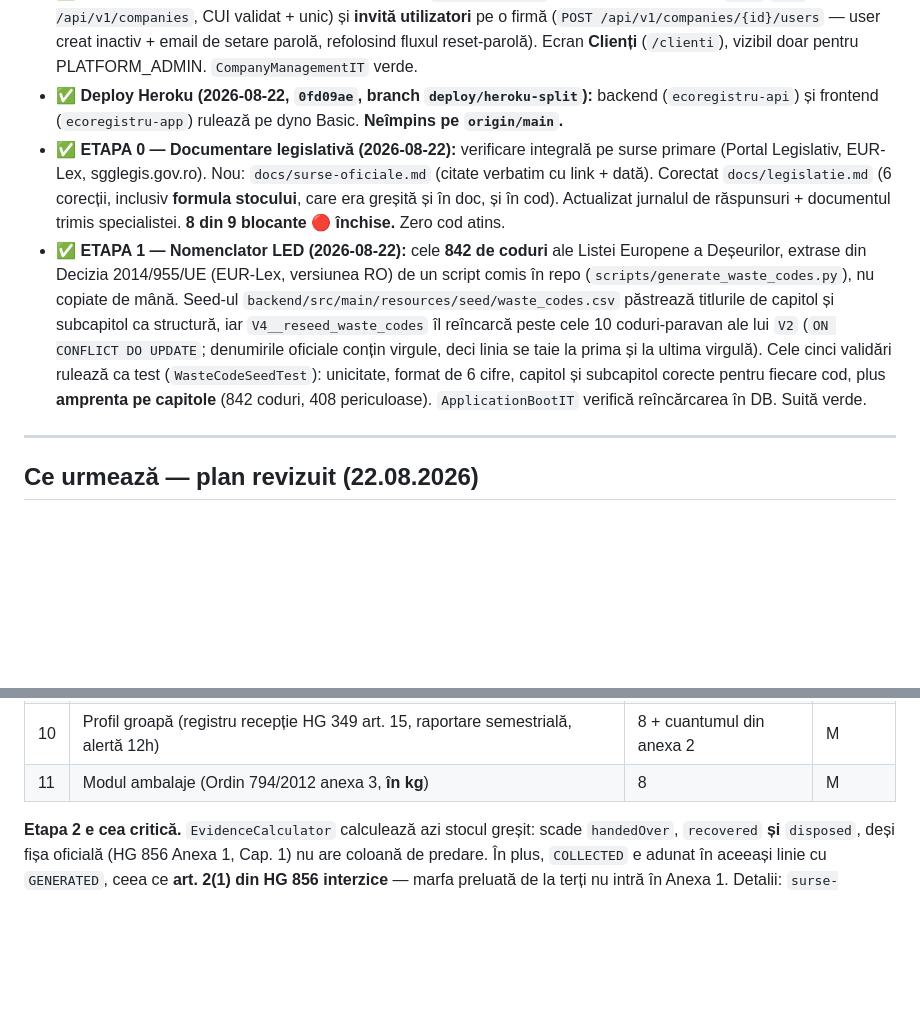
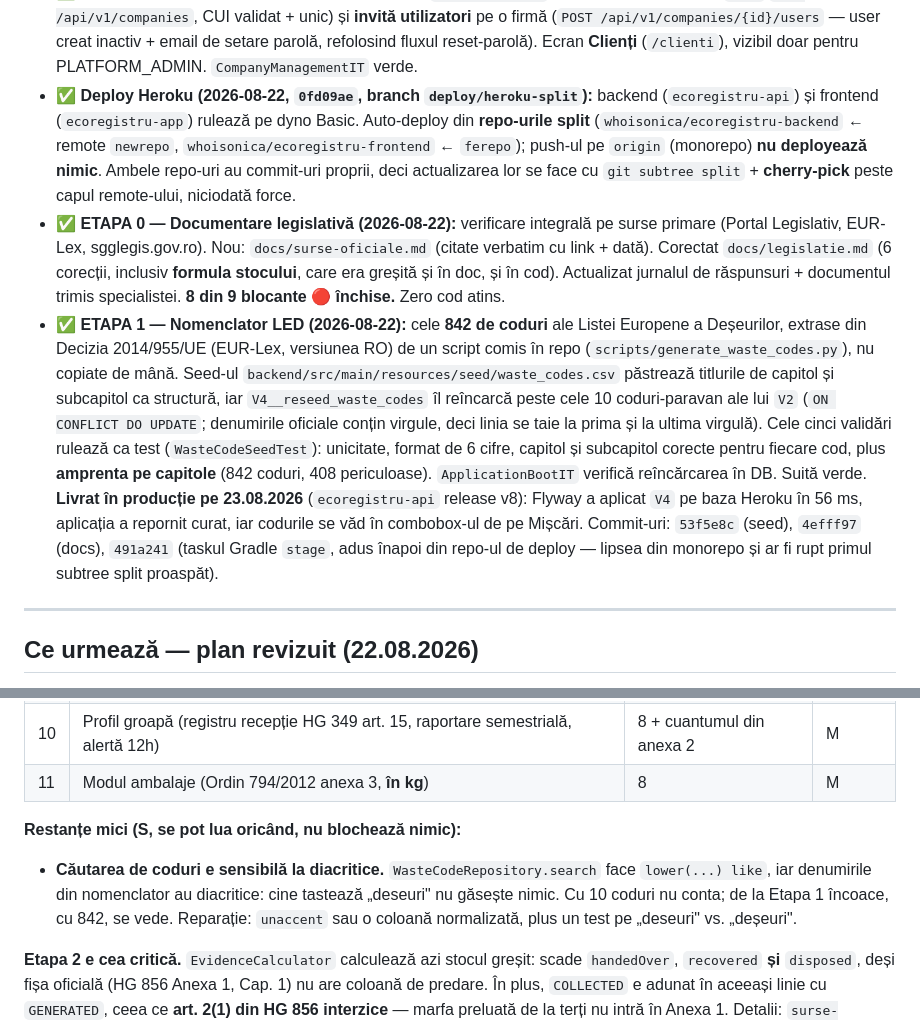
Before and after one commit to whoisonica/ecoregistru, a Markdown page: docs/status.md, 2 parts joined by grey strips. Rendered like a GitHub page; blank space fills up the shorter version.

Commit message:
docs: record that the nomenclator shipped, and how deploys actually work
Deploys come from the two standalone repos wired to Heroku auto-deploy, not
from a push to origin, and both carry commits that never existed in the
monorepo — so they are updated with a subtree split plus a cherry-pick onto
the remote head. Also logs the leftover: waste-code search is still
diacritics-sensitive, which only became visible at 842 codes.

Co-Authored-By: Claude Opus 5 <noreply@anthropic.com>
Claude-Session: https://claude.ai/code/session_01L9kLY5VySz9XnALAnf153V

```diff
--- a/docs/status.md
+++ b/docs/status.md
@@ -43,7 +43,10 @@ rulează local și are testele verzi.
   (`POST /api/v1/companies/{id}/users` — user creat inactiv + email de setare parolă, refolosind fluxul
   reset-parolă). Ecran **Clienți** (`/clienti`), vizibil doar pentru PLATFORM_ADMIN. `CompanyManagementIT` verde.
 - ✅ **Deploy Heroku (2026-08-22, `0fd09ae`, branch `deploy/heroku-split`):** backend (`ecoregistru-api`)
-  și frontend (`ecoregistru-app`) rulează pe dyno Basic. **Neîmpins pe `origin/main`.**
+  și frontend (`ecoregistru-app`) rulează pe dyno Basic. Auto-deploy din **repo-urile split**
+  (`whoisonica/ecoregistru-backend` ← remote `newrepo`, `whoisonica/ecoregistru-frontend` ← `ferepo`);
+  push-ul pe `origin` (monorepo) **nu deployează nimic**. Ambele repo-uri au commit-uri proprii, deci
+  actualizarea lor se face cu `git subtree split` + **cherry-pick** peste capul remote-ului, niciodată force.
 - ✅ **ETAPA 0 — Documentare legislativă (2026-08-22):** verificare integrală pe surse primare
   (Portal Legislativ, EUR-Lex, sgglegis.gov.ro). Nou: `docs/surse-oficiale.md` (citate verbatim cu
   link + dată). Corectat `docs/legislatie.md` (6 corecții, inclusiv **formula stocului**, care era
@@ -58,6 +61,10 @@ rulează local și are testele verzi.
   ultima virgulă). Cele cinci validări rulează ca test (`WasteCodeSeedTest`): unicitate, format de
   6 cifre, capitol și subcapitol corecte pentru fiecare cod, plus **amprenta pe capitole**
   (842 coduri, 408 periculoase). `ApplicationBootIT` verifică reîncărcarea în DB. Suită verde.
+  **Livrat în producție pe 23.08.2026** (`ecoregistru-api` release v8): Flyway a aplicat `V4` pe baza
+  Heroku în 56 ms, aplicația a repornit curat, iar codurile se văd în combobox-ul de pe Mișcări.
+  Commit-uri: `53f5e8c` (seed), `4efff97` (docs), `491a241` (taskul Gradle `stage`, adus înapoi din
+  repo-ul de deploy — lipsea din monorepo și ar fi rupt primul subtree split proaspăt).
 
 ---
 
@@ -81,6 +88,13 @@ nu se salvează.
 | 9 | Borderou de achiziție la metale (OUG 31/2011) + regim GDPR pentru CNP | 8 | M |
 | 10 | Profil groapă (registru recepție HG 349 art. 15, raportare semestrială, alertă 12h) | 8 + cuantumul din anexa 2 | M |
 | 11 | Modul ambalaje (Ordin 794/2012 anexa 3, **în kg**) | 8 | M |
+
+**Restanțe mici (S, se pot lua oricând, nu blochează nimic):**
+
+- **Căutarea de coduri e sensibilă la diacritice.** `WasteCodeRepository.search` face
+  `lower(...) like`, iar denumirile din nomenclator au diacritice: cine tastează „deseuri" nu
+  găsește nimic. Cu 10 coduri nu conta; de la Etapa 1 încoace, cu 842, se vede. Reparație:
+  `unaccent` sau o coloană normalizată, plus un test pe „deseuri" vs. „deșeuri".
 
 **Etapa 2 e cea critică.** `EvidenceCalculator` calculează azi stocul greșit: scade `handedOver`,
 `recovered` **și** `disposed`, deși fișa oficială (HG 856 Anexa 1, Cap. 1) nu are coloană de predare.
```
